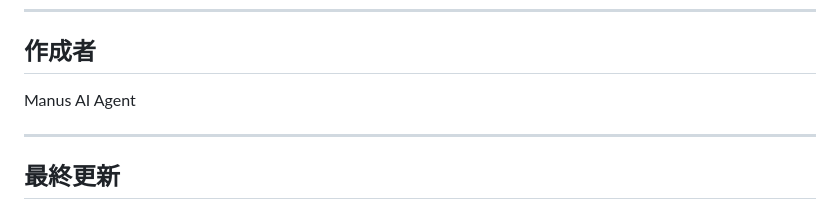
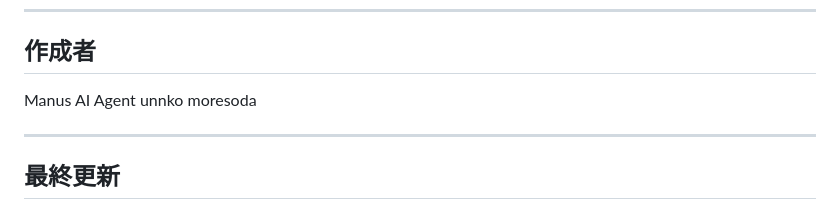
Before and after one commit to unnkomoresoda/go-go-hooligan, a Markdown page: README.md, the part around the change. Rendered like a GitHub page.

Commit message:
README.md を更新

```diff
--- a/README.md
+++ b/README.md
@@ -153,7 +153,7 @@ go-go-hooligan/
 
 ## 作成者
 
-Manus AI Agent
+Manus AI Agent unnko moresoda
 
 ---
 
```
